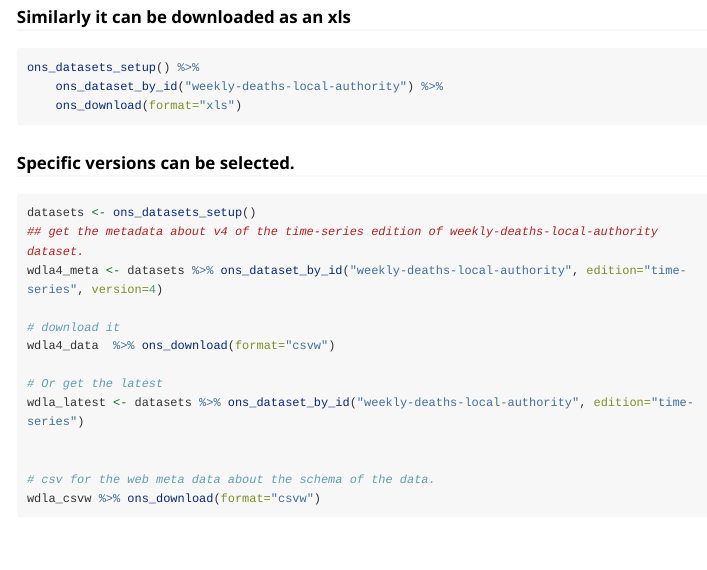
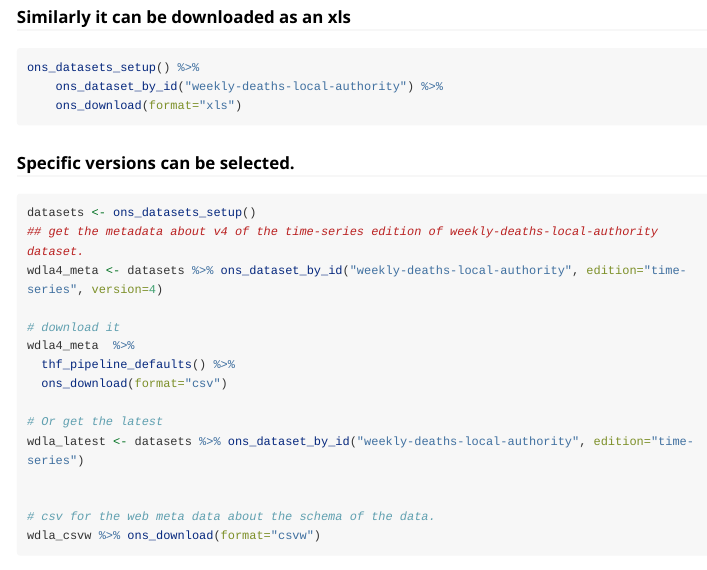
Before and after one commit to HFAnalyticsLab/monstR, an R Markdown document (vignettes/pipeline.Rmd): the page in a window 1100 px wide, from 1560 px down. Rendered offline with R 4.5, knitr and Pandoc, with nearby package versions; long lines of code are wrapped.

Commit message:
added thf_pipeline_defaults() to pipe to stop from failing

```diff
--- a/vignettes/pipeline.Rmd
+++ b/vignettes/pipeline.Rmd
@@ -103,7 +103,9 @@ datasets <- ons_datasets_setup()
 wdla4_meta <- datasets %>% ons_dataset_by_id("weekly-deaths-local-authority", edition="time-series", version=4)
 
 # download it
-wdla4_data  %>% ons_download(format="csvw")
+wdla4_meta  %>%
+  thf_pipeline_defaults() %>%
+  ons_download(format="csv")
 
 # Or get the latest
 wdla_latest <- datasets %>% ons_dataset_by_id("weekly-deaths-local-authority", edition="time-series")
```
